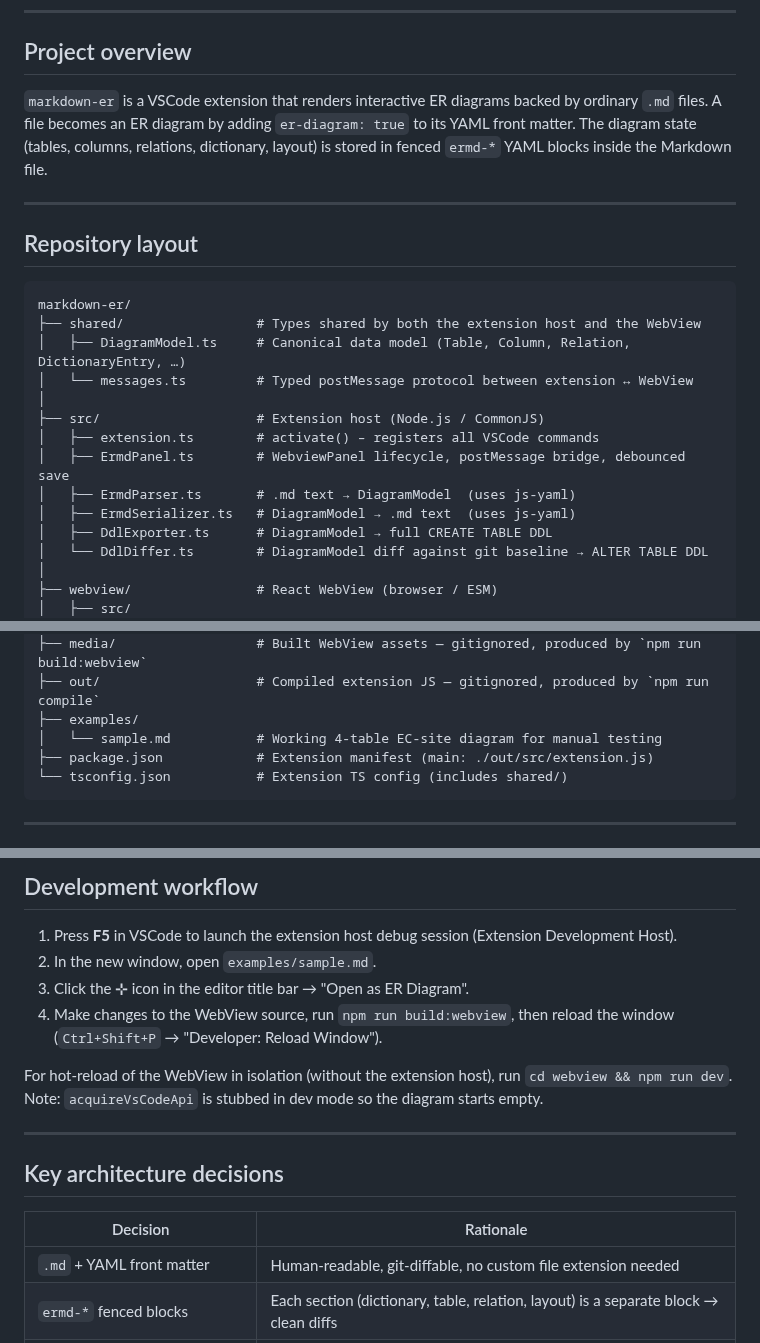
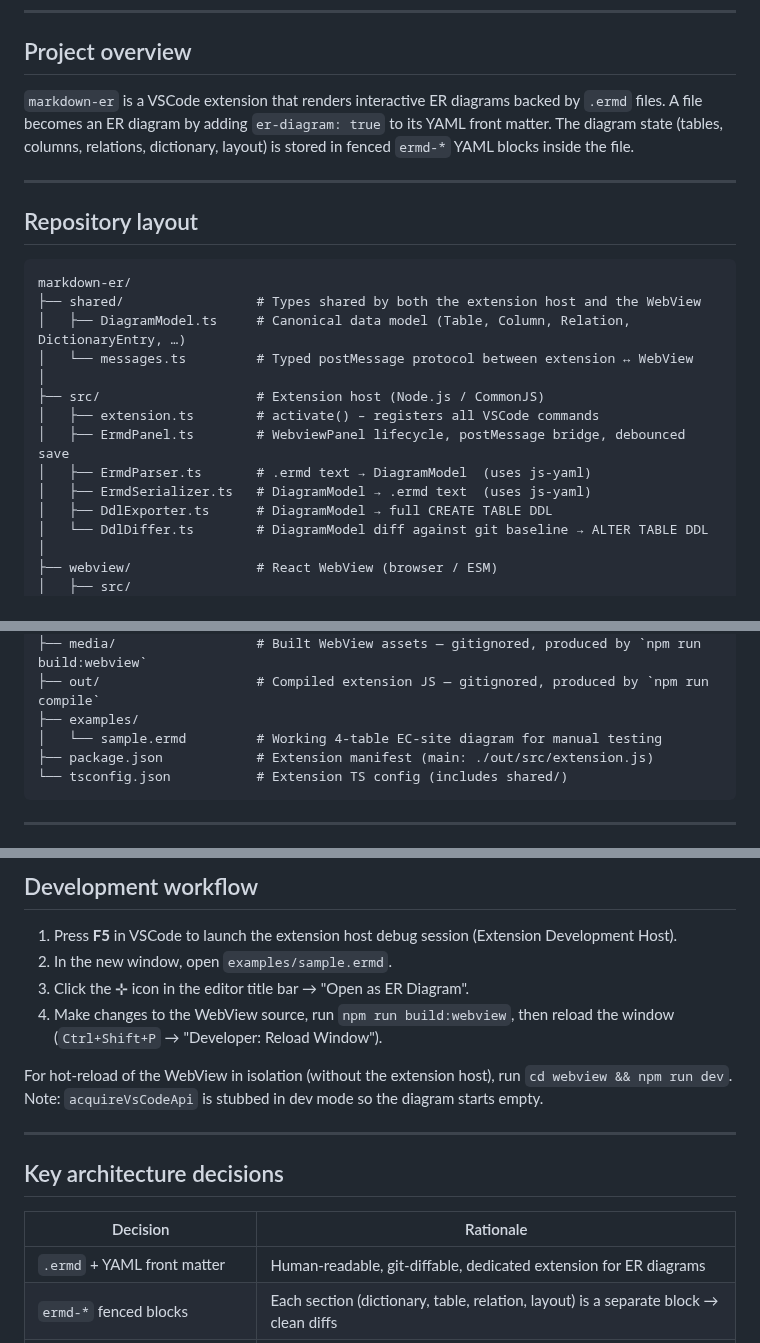
Before and after one commit to Nobuyuki-Inaba/markdown-er, a Markdown page: CLAUDE.md, 3 parts joined by grey strips. Drawn GitHub-style.

````diff
--- a/CLAUDE.md
+++ b/CLAUDE.md
@@ -7,9 +7,9 @@ This file gives Claude Code the context needed to work effectively in this repos
 
 ## Project overview
 
-`markdown-er` is a VSCode extension that renders interactive ER diagrams backed by ordinary `.md` files.
+`markdown-er` is a VSCode extension that renders interactive ER diagrams backed by `.ermd` files.
 A file becomes an ER diagram by adding `er-diagram: true` to its YAML front matter.
-The diagram state (tables, columns, relations, dictionary, layout) is stored in fenced `ermd-*` YAML blocks inside the Markdown file.
+The diagram state (tables, columns, relations, dictionary, layout) is stored in fenced `ermd-*` YAML blocks inside the file.
 
 ---
 
@@ -24,8 +24,8 @@ markdown-er/
 ├── src/                    # Extension host (Node.js / CommonJS)
 │   ├── extension.ts        # activate() – registers all VSCode commands
 │   ├── ErmdPanel.ts        # WebviewPanel lifecycle, postMessage bridge, debounced save
-│   ├── ErmdParser.ts       # .md text → DiagramModel  (uses js-yaml)
-│   ├── ErmdSerializer.ts   # DiagramModel → .md text  (uses js-yaml)
+│   ├── ErmdParser.ts       # .ermd text → DiagramModel  (uses js-yaml)
+│   ├── ErmdSerializer.ts   # DiagramModel → .ermd text  (uses js-yaml)
 │   ├── DdlExporter.ts      # DiagramModel → full CREATE TABLE DDL
 │   └── DdlDiffer.ts        # DiagramModel diff against git baseline → ALTER TABLE DDL
 │
@@ -57,7 +57,7 @@ markdown-er/
 ├── media/                  # Built WebView assets — gitignored, produced by `npm run build:webview`
 ├── out/                    # Compiled extension JS — gitignored, produced by `npm run compile`
 ├── examples/
-│   └── sample.md           # Working 4-table EC-site diagram for manual testing
+│   └── sample.ermd         # Working 4-table EC-site diagram for manual testing
 ├── package.json            # Extension manifest (main: ./out/src/extension.js)
 └── tsconfig.json           # Extension TS config (includes shared/)
 ```
@@ -85,7 +85,7 @@ Run from the **repo root** unless noted.
 ## Development workflow
 
 1. Press **F5** in VSCode to launch the extension host debug session (Extension Development Host).
-2. In the new window, open `examples/sample.md`.
+2. In the new window, open `examples/sample.ermd`.
 3. Click the **⊹** icon in the editor title bar → "Open as ER Diagram".
 4. Make changes to the WebView source, run `npm run build:webview`, then reload the window (`Ctrl+Shift+P` → "Developer: Reload Window").
 
@@ -98,7 +98,7 @@ Note: `acquireVsCodeApi` is stubbed in dev mode so the diagram starts empty.
 
 | Decision | Rationale |
 |---|---|
-| `.md` + YAML front matter | Human-readable, git-diffable, no custom file extension needed |
+| `.ermd` + YAML front matter | Human-readable, git-diffable, dedicated extension for ER diagrams |
 | `ermd-*` fenced blocks | Each section (dictionary, table, relation, layout) is a separate block → clean diffs |
 | @xyflow/react v12 | Built-in drag/pan/zoom, NodeResizer, custom node/edge components, MIT |
 | Zustand + zundo | Full undo/redo with one middleware line; `partialize` excludes UI state from history |
````
Also changed, not shown: other parts of CLAUDE.md (+2 -2 lines), README.md (+6 -6 lines), docs/screenshots/preview.png, 4 other files.
